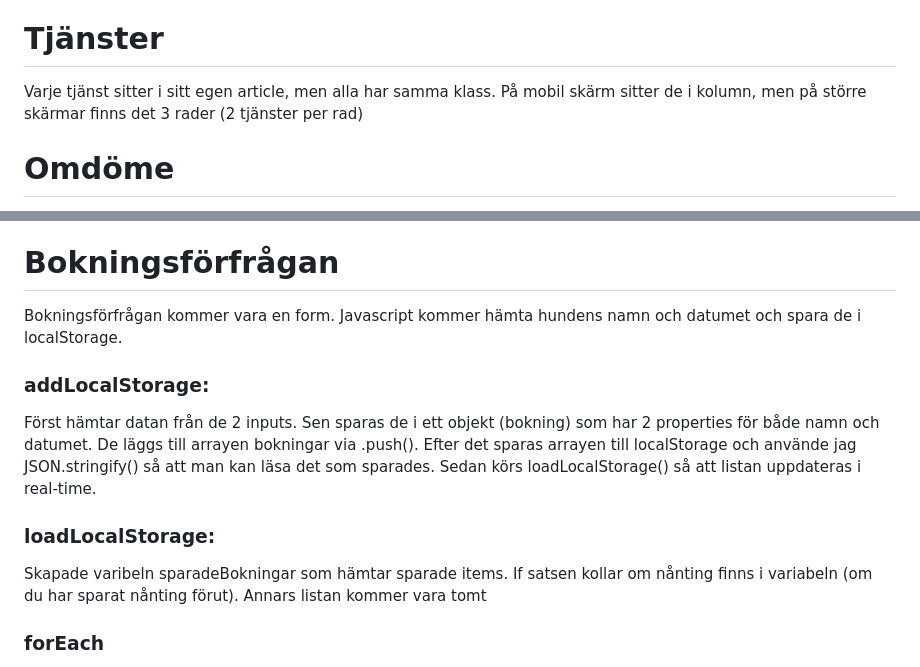
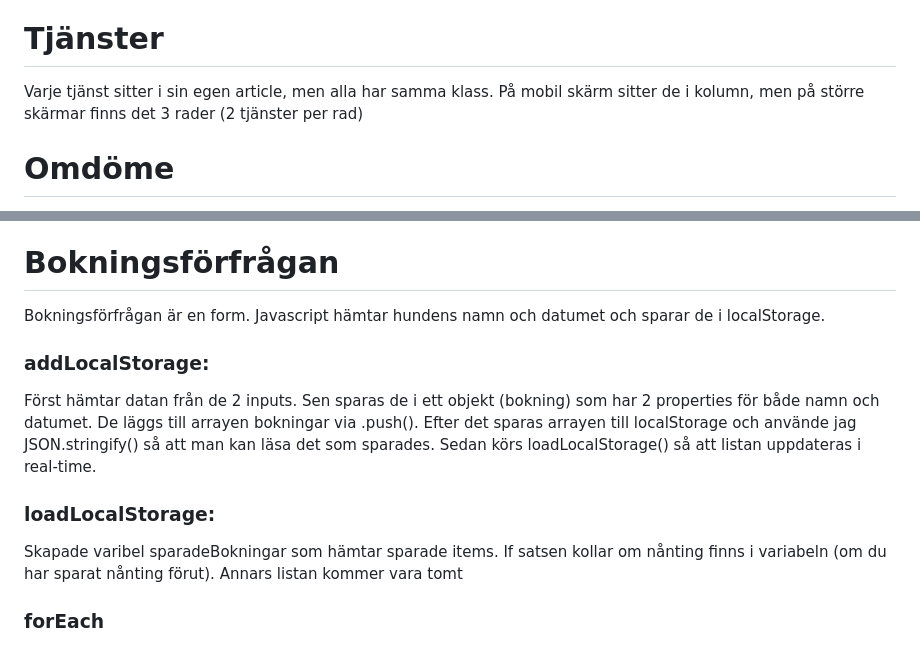
Before and after one commit to Jeri-JeriJeri/Tassen-Hunddagis, a Markdown page: README.md, 2 parts joined by grey strips. GitHub-like rendering.

Commit message:
Fix grammar and clarity in README.md
Corrected grammatical errors and improved clarity in the README file.

```diff
--- a/README.md
+++ b/README.md
@@ -56,7 +56,7 @@ If satsen för isOpenedOrClosed kör så här "Om dagen är från 1-5 (mån -> f
 För öppettider valde jag att skapa 2 tabeller. th elementen sitter till vänster medan td elementen sitter till höger
 
 # Tjänster
-Varje tjänst sitter i sitt egen article, men alla har samma klass. På mobil skärm sitter de i kolumn, men på större skärmar finns det 3 rader (2 tjänster per rad)
+Varje tjänst sitter i sin egen article, men alla har samma klass. På mobil skärm sitter de i kolumn, men på större skärmar finns det 3 rader (2 tjänster per rad)
 
 # Omdöme
 Jag skapade recensioner.js I filen skapade jag class Person med 4 constructors: namn, text, rating och stjärnor. Därefter skapade jag 3 nya personer via new Person() och varje constructor fick sin egen value. Sedan lade jag dem i en array (personArr) exporterade den och importerade i app.js. I app.js har jag varibel i = 0. När man klickar på knappen, array value med [i] index skrivs ut på HTML dokumentet och i ökar med + 1. För att loopa till början när arrayen tar slut har jag if satsen (i >= personArr.length) {i = 0;}
@@ -68,14 +68,14 @@ Jag använde this. i constructor i class Person. this. gör att när man skapar
 Också använde jag this.textContent för att bytta texten på knappen när man trycker den. För att få "this." att funka använde jag en vanlig funktion eftersom "this." funkar inte på samma sätt som arrow funktioner. "this." gör så att omdomeBtn läser sin egen textContent och ändrar den.
 
 # Bokningsförfrågan
-Bokningsförfrågan kommer vara en form. Javascript kommer hämta hundens namn och datumet och spara de i localStorage.
+Bokningsförfrågan är en form. Javascript hämtar hundens namn och datumet och sparar de i localStorage.
 
 ### addLocalStorage:
- Först hämtar datan från de 2 inputs. Sen sparas de i ett objekt (bokning) som har 2 properties för både namn och datumet.
+Först hämtar datan från de 2 inputs. Sen sparas de i ett objekt (bokning) som har 2 properties för både namn och datumet.
 De läggs till arrayen bokningar via .push(). Efter det sparas arrayen till localStorage och använde jag JSON.stringify() så att man kan läsa det som sparades. Sedan körs loadLocalStorage() så att listan uppdateras i real-time.
 
 ### loadLocalStorage:
-Skapade varibeln sparadeBokningar som hämtar sparade items. If satsen kollar om nånting finns i variabeln (om du har sparat nånting förut).
+Skapade varibel sparadeBokningar som hämtar sparade items. If satsen kollar om nånting finns i variabeln (om du har sparat nånting förut).
 Annars listan kommer vara tomt
 
 ### forEach
```
